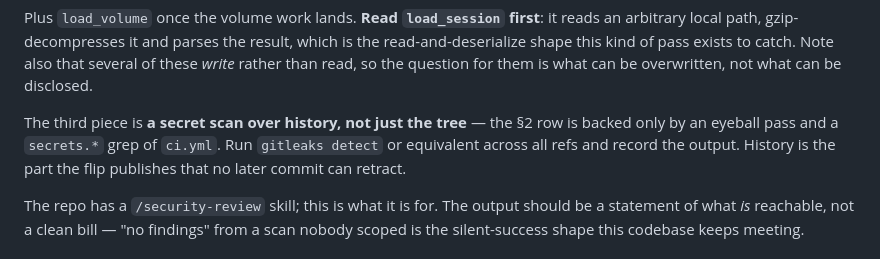
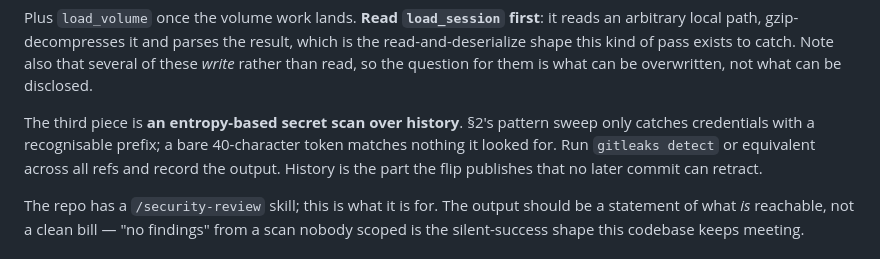
Before and after one commit to chemrich/protean, a Markdown page: docs/going-public.md, the part around the change. Drawn GitHub-style.

Commit message:
Say the same thing in §2 and §3.1 about what the secret scan covered
§2 was updated to record a pattern sweep over all 187 commits; §3.1 still
described that same check as an eyeball pass, which understated it and left
the document disagreeing with itself about its own evidence. §3.1 now states
what the remaining gap actually is — a prefixless token matches no pattern —
rather than re-describing the work already done.

Co-Authored-By: Claude Opus 5 <noreply@anthropic.com>

```diff
--- a/docs/going-public.md
+++ b/docs/going-public.md
@@ -132,10 +132,11 @@ is the read-and-deserialize shape this kind of pass exists to catch. Note also
 that several of these *write* rather than read, so the question for them is what
 can be overwritten, not what can be disclosed.
 
-The third piece is **a secret scan over history, not just the tree** — the §2
-row is backed only by an eyeball pass and a `secrets.*` grep of `ci.yml`. Run
-`gitleaks detect` or equivalent across all refs and record the output. History
-is the part the flip publishes that no later commit can retract.
+The third piece is **an entropy-based secret scan over history**. §2's pattern
+sweep only catches credentials with a recognisable prefix; a bare 40-character
+token matches nothing it looked for. Run `gitleaks detect` or equivalent across
+all refs and record the output. History is the part the flip publishes that no
+later commit can retract.
 
 The repo has a `/security-review` skill; this is what it is for. The output
 should be a statement of what *is* reachable, not a clean bill — "no findings"
```
